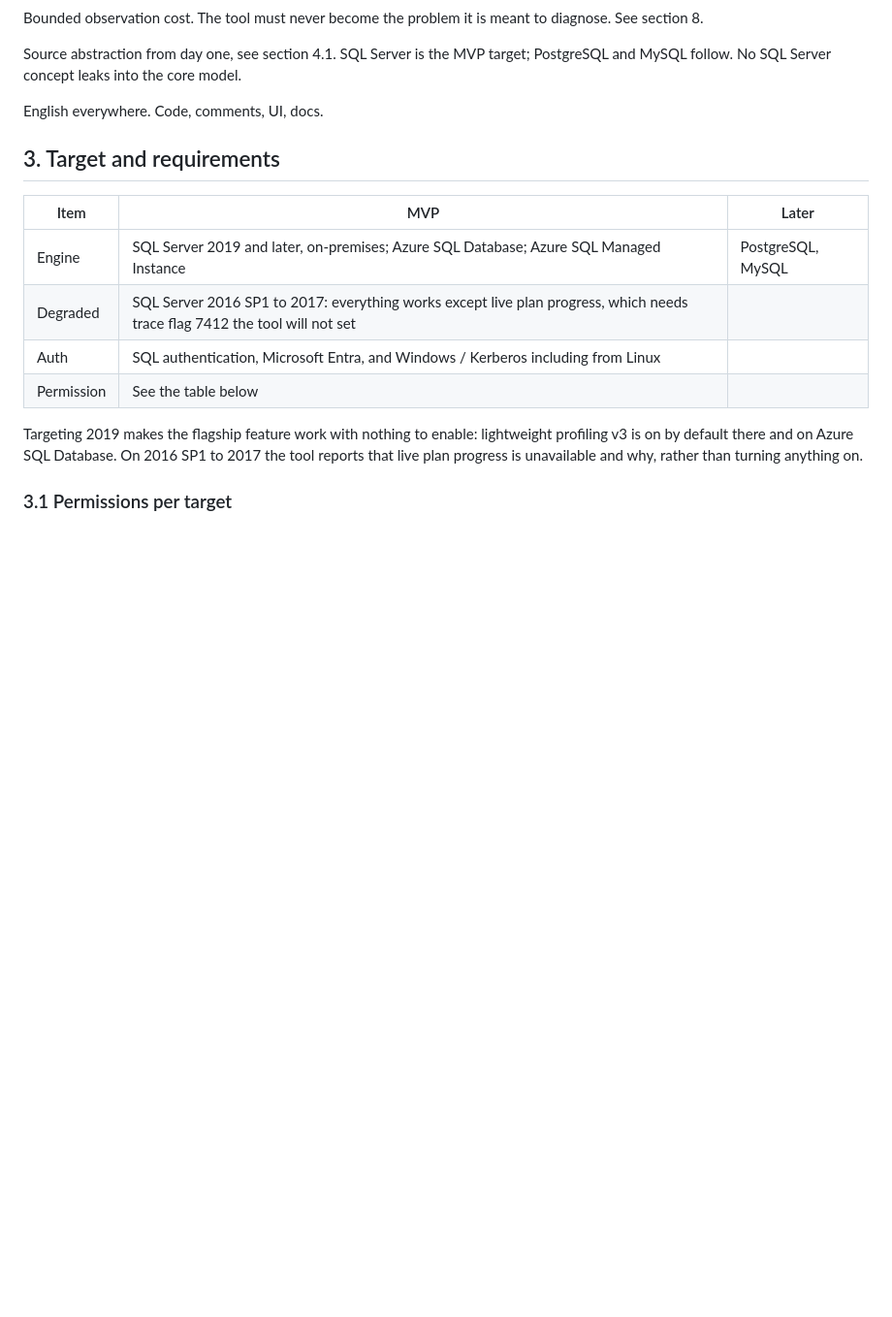
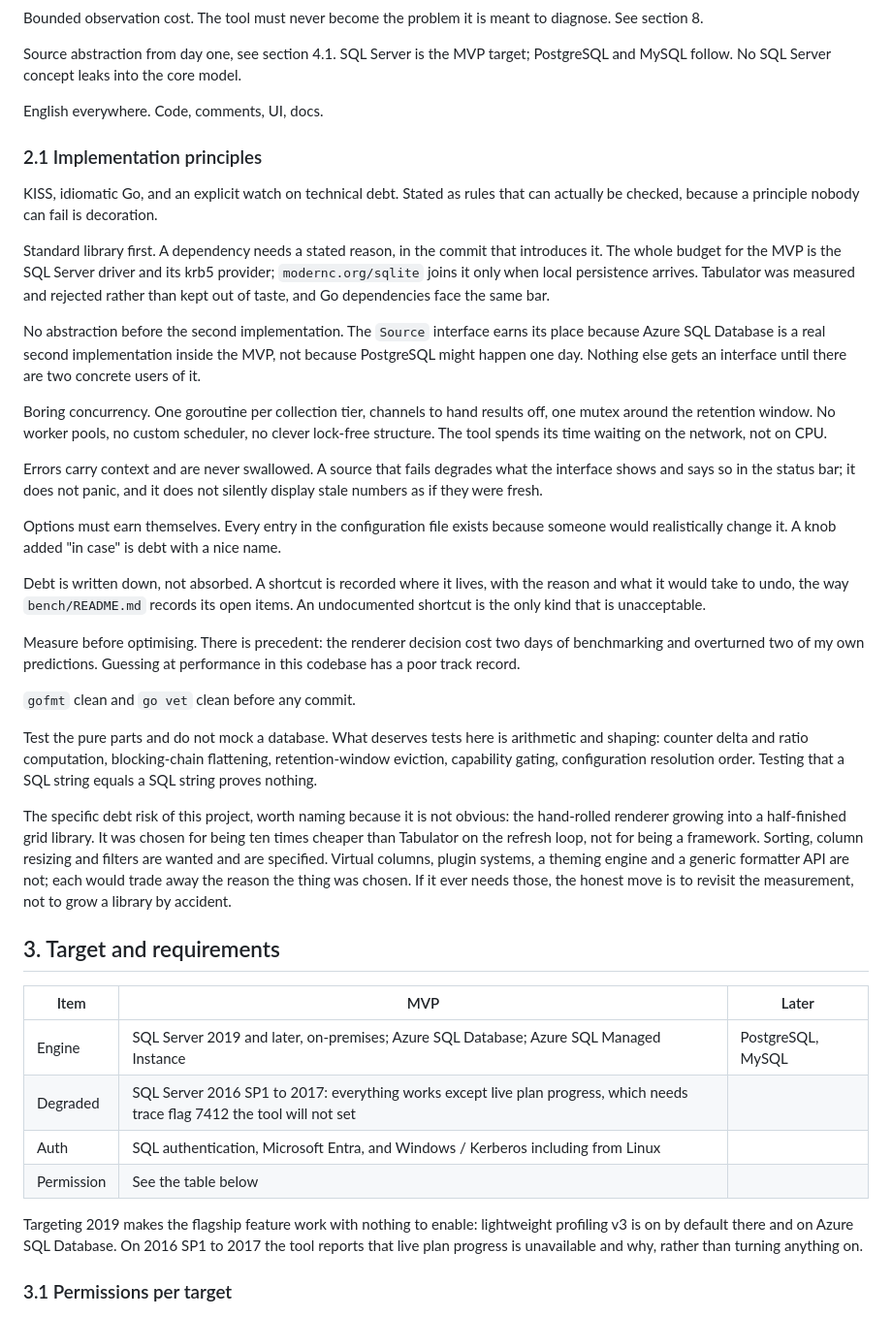
Before and after one commit to rudi-bruchez/sqltop, a Markdown page: docs/SPECS.md, the part around the change. Shown at 97% size. GitHub-like rendering; blank space fills up the shorter version.

```diff
--- a/docs/SPECS.md
+++ b/docs/SPECS.md
@@ -40,6 +40,59 @@ Source abstraction from day one, see section 4.1. SQL Server is the MVP target;
 PostgreSQL and MySQL follow. No SQL Server concept leaks into the core model.
 
 English everywhere. Code, comments, UI, docs.
+
+### 2.1 Implementation principles
+
+KISS, idiomatic Go, and an explicit watch on technical debt. Stated as rules
+that can actually be checked, because a principle nobody can fail is decoration.
+
+Standard library first. A dependency needs a stated reason, in the commit that
+introduces it. The whole budget for the MVP is the SQL Server driver and its
+krb5 provider; `modernc.org/sqlite` joins it only when local persistence
+arrives. Tabulator was measured and rejected rather than kept out of taste, and
+Go dependencies face the same bar.
+
+No abstraction before the second implementation. The `Source` interface earns
+its place because Azure SQL Database is a real second implementation inside the
+MVP, not because PostgreSQL might happen one day. Nothing else gets an interface
+until there are two concrete users of it.
+
+Boring concurrency. One goroutine per collection tier, channels to hand results
+off, one mutex around the retention window. No worker pools, no custom
+scheduler, no clever lock-free structure. The tool spends its time waiting on
+the network, not on CPU.
+
+Errors carry context and are never swallowed. A source that fails degrades what
+the interface shows and says so in the status bar; it does not panic, and it
+does not silently display stale numbers as if they were fresh.
+
+Options must earn themselves. Every entry in the configuration file exists
+because someone would realistically change it. A knob added "in case" is debt
+with a nice name.
+
+Debt is written down, not absorbed. A shortcut is recorded where it lives, with
+the reason and what it would take to undo, the way `bench/README.md` records its
+open items. An undocumented shortcut is the only kind that is unacceptable.
+
+Measure before optimising. There is precedent: the renderer decision cost two
+days of benchmarking and overturned two of my own predictions. Guessing at
+performance in this codebase has a poor track record.
+
+`gofmt` clean and `go vet` clean before any commit.
+
+Test the pure parts and do not mock a database. What deserves tests here is
+arithmetic and shaping: counter delta and ratio computation, blocking-chain
+flattening, retention-window eviction, capability gating, configuration
+resolution order. Testing that a SQL string equals a SQL string proves nothing.
+
+The specific debt risk of this project, worth naming because it is not obvious:
+the hand-rolled renderer growing into a half-finished grid library. It was
+chosen for being ten times cheaper than Tabulator on the refresh loop, not for
+being a framework. Sorting, column resizing and filters are wanted and are
+specified. Virtual columns, plugin systems, a theming engine and a generic
+formatter API are not; each would trade away the reason the thing was chosen.
+If it ever needs those, the honest move is to revisit the measurement, not to
+grow a library by accident.
 
 ## 3. Target and requirements
 
```
Also changed, not shown: CLAUDE.md (added, +39 -0 lines).
